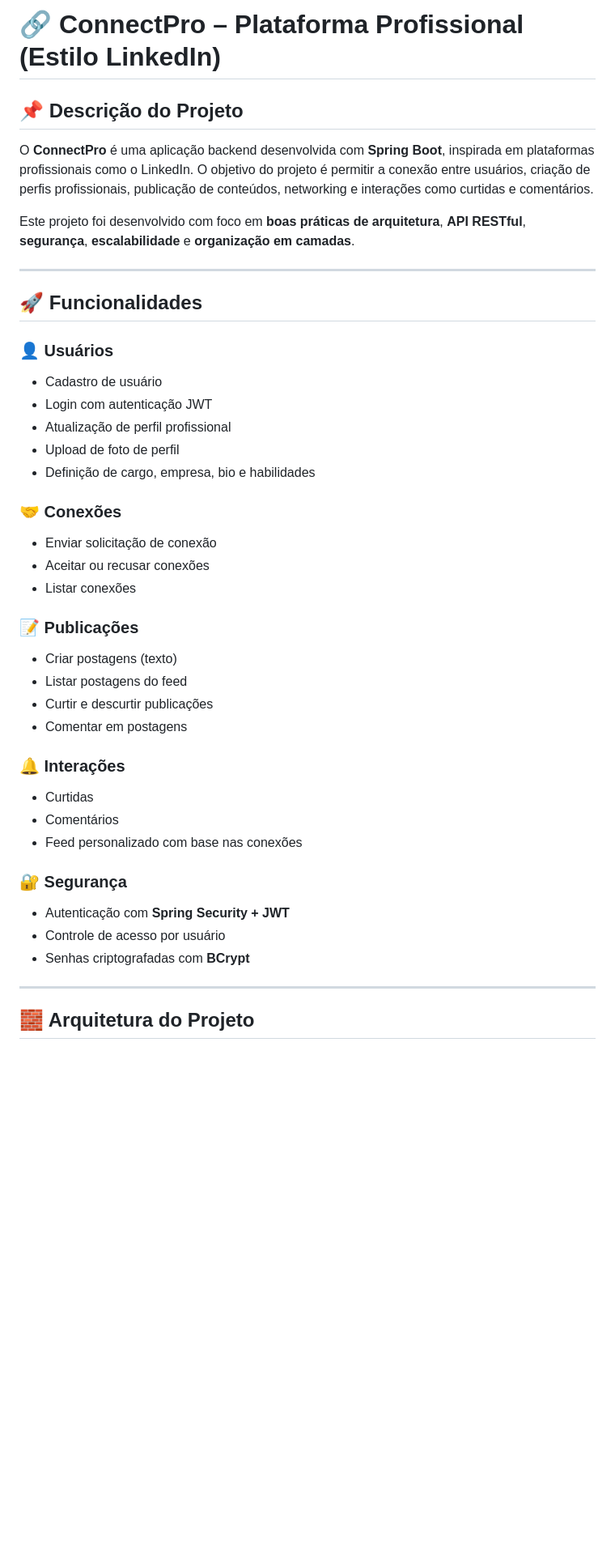
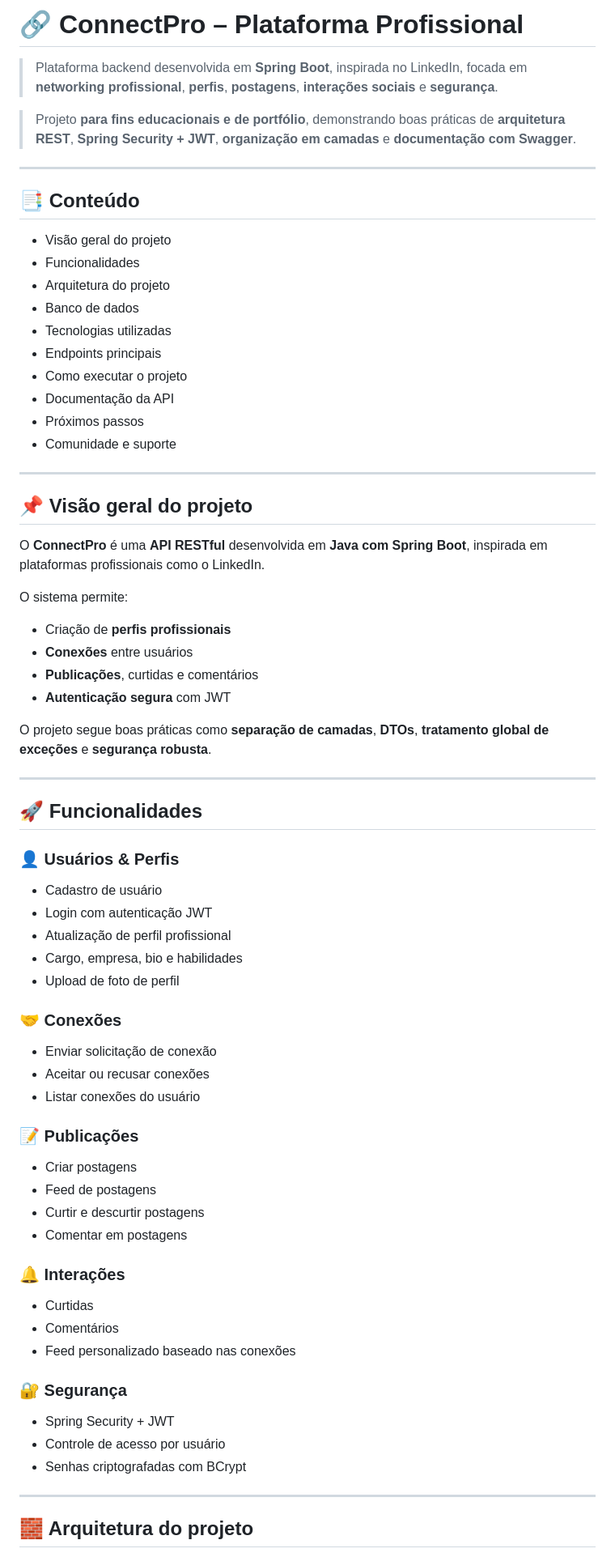
Before and after one commit to FilipeHSAraujo/startupmilionaria, a Markdown page: README.md, the part around one of its changes. Shown at 81% size. Drawn GitHub-style; blank space fills up the shorter version.

Commit message:
Feat:Revise README with new project details and sections
Updated project overview, features, architecture, and added community support section.

```diff
--- a/README.md
+++ b/README.md
@@ -1,49 +1,71 @@
-# 🔗 ConnectPro – Plataforma Profissional (Estilo LinkedIn)
+# 🔗 ConnectPro – Plataforma Profissional
 
-## 📌 Descrição do Projeto
+> Plataforma backend desenvolvida em **Spring Boot**, inspirada no LinkedIn, focada em **networking profissional**, **perfis**, **postagens**, **interações sociais** e **segurança**.
 
-O **ConnectPro** é uma aplicação backend desenvolvida com **Spring Boot**, inspirada em plataformas profissionais como o LinkedIn. O objetivo do projeto é permitir a conexão entre usuários, criação de perfis profissionais, publicação de conteúdos, networking e interações como curtidas e comentários.
+> Projeto **para fins educacionais e de portfólio**, demonstrando boas práticas de **arquitetura REST**, **Spring Security + JWT**, **organização em camadas** e **documentação com Swagger**.
 
-Este projeto foi desenvolvido com foco em **boas práticas de arquitetura**, **API RESTful**, **segurança**, **escalabilidade** e **organização em camadas**.
+---
+
+## 📑 Conteúdo
+
+- Visão geral do projeto
+- Funcionalidades
+- Arquitetura do projeto
+- Banco de dados
+- Tecnologias utilizadas
+- Endpoints principais
+- Como executar o projeto
+- Documentação da API
+- Próximos passos
+- Comunidade e suporte
+
+---
+
+## 📌 Visão geral do projeto
+
+O **ConnectPro** é uma **API RESTful** desenvolvida em **Java com Spring Boot**, inspirada em plataformas profissionais como o LinkedIn.
+
+O sistema permite:
+- Criação de **perfis profissionais**
+- **Conexões** entre usuários
+- **Publicações**, curtidas e comentários
+- **Autenticação segura** com JWT
+
+O projeto segue boas práticas como **separação de camadas**, **DTOs**, **tratamento global de exceções** e **segurança robusta**.
 
 ---
 
 ## 🚀 Funcionalidades
 
-### 👤 Usuários
-
-* Cadastro de usuário
-* Login com autenticação JWT
-* Atualização de perfil profissional
-* Upload de foto de perfil
-* Definição de cargo, empresa, bio e habilidades
+### 👤 Usuários & Perfis
+- Cadastro de usuário
+- Login com autenticação JWT
+- Atualização de perfil profissional
+- Cargo, empresa, bio e habilidades
+- Upload de foto de perfil
 
 ### 🤝 Conexões
-
-* Enviar solicitação de conexão
-* Aceitar ou recusar conexões
-* Listar conexões
+- Enviar solicitação de conexão
+- Aceitar ou recusar conexões
+- Listar conexões do usuário
 
 ### 📝 Publicações
-
-* Criar postagens (texto)
-* Listar postagens do feed
-* Curtir e descurtir publicações
-* Comentar em postagens
+- Criar postagens
+- Feed de postagens
+- Curtir e descurtir postagens
+- Comentar em postagens
 
 ### 🔔 Interações
-
-* Curtidas
-* Comentários
-* Feed personalizado com base nas conexões
+- Curtidas
+- Comentários
+- Feed personalizado baseado nas conexões
 
 ### 🔐 Segurança
-
-* Autenticação com **Spring Security + JWT**
-* Controle de acesso por usuário
-* Senhas criptografadas com **BCrypt**
+- Spring Security + JWT
+- Controle de acesso por usuário
+- Senhas criptografadas com BCrypt
 
 ---
 
-## 🧱 Arquitetura do Projeto
+## 🧱 Arquitetura do projeto
 
```
Also changed, not shown: other parts of README.md (+74 -96 lines).
